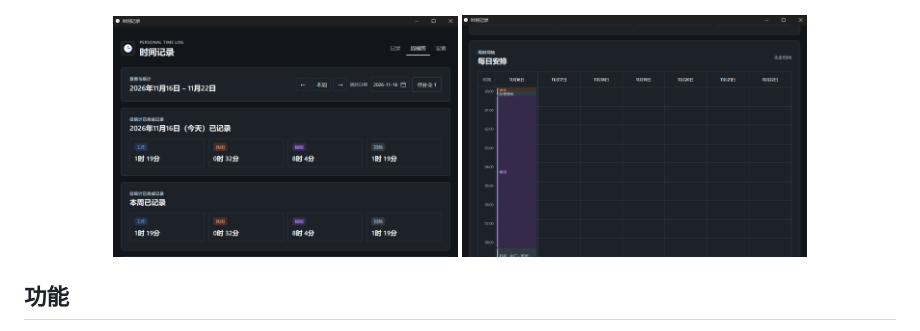
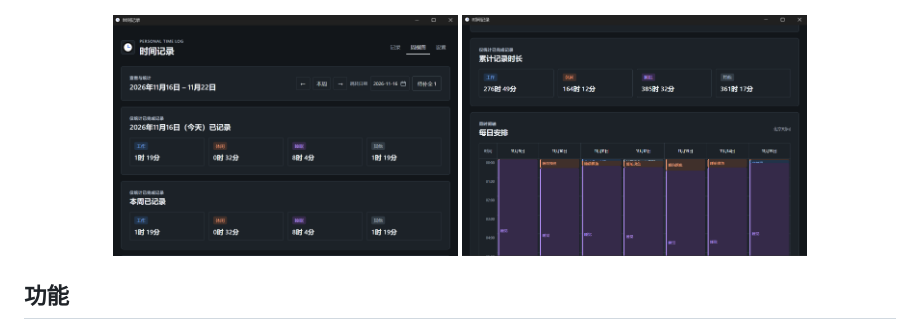
Before and after one commit to ZGZLCC/time, a Markdown page: README.md, the part around one of its changes. Rendered like a GitHub page; pictures changed too: docs/images/week-grid.png (deleted), docs/images/week-timeline.png (added).

Commit message:
README 截图更新：桌面三张放界面章节，网页版两张放网页版章节
新增 week-timeline（累计时长与七日时间轴）、web-records、web-settings；移除被替换的 week-grid；项目结构文档同步。

```diff
--- a/README.md
+++ b/README.md
@@ -21,8 +21,8 @@
 <p align="center"><img src="docs/images/records.png" width="700" alt="记录页：快速打卡、待补全与手动记录"></p>
 
 <p align="center">
-  <img src="docs/images/week-stats.png" width="345" alt="周视图：选中日期、本周与累计的四类时长">
-  <img src="docs/images/week-grid.png" width="345" alt="周视图：按起止分钟定位的七天时间网格">
+  <img src="docs/images/week-stats.png" width="345" alt="周视图：选中日期与本周的四类时长">
+  <img src="docs/images/week-timeline.png" width="345" alt="周视图：累计分类时长与按起止分钟定位的七日时间轴">
 </p>
 
 ## 功能
```
Also changed, not shown: other parts of README.md (+5 -0 lines), docs/project-structure.md (+6 -3 lines), docs/images/web-records.png (added), docs/images/web-settings.png (added).
